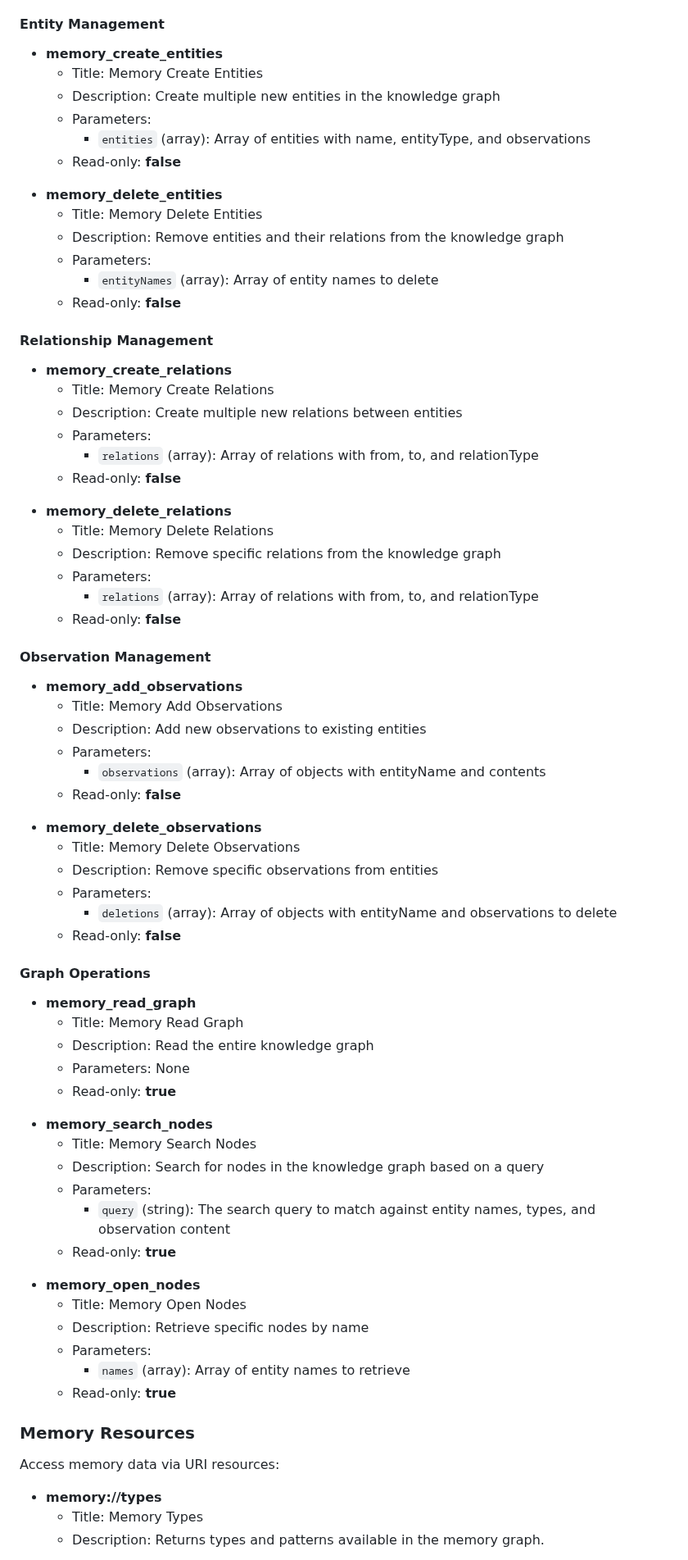
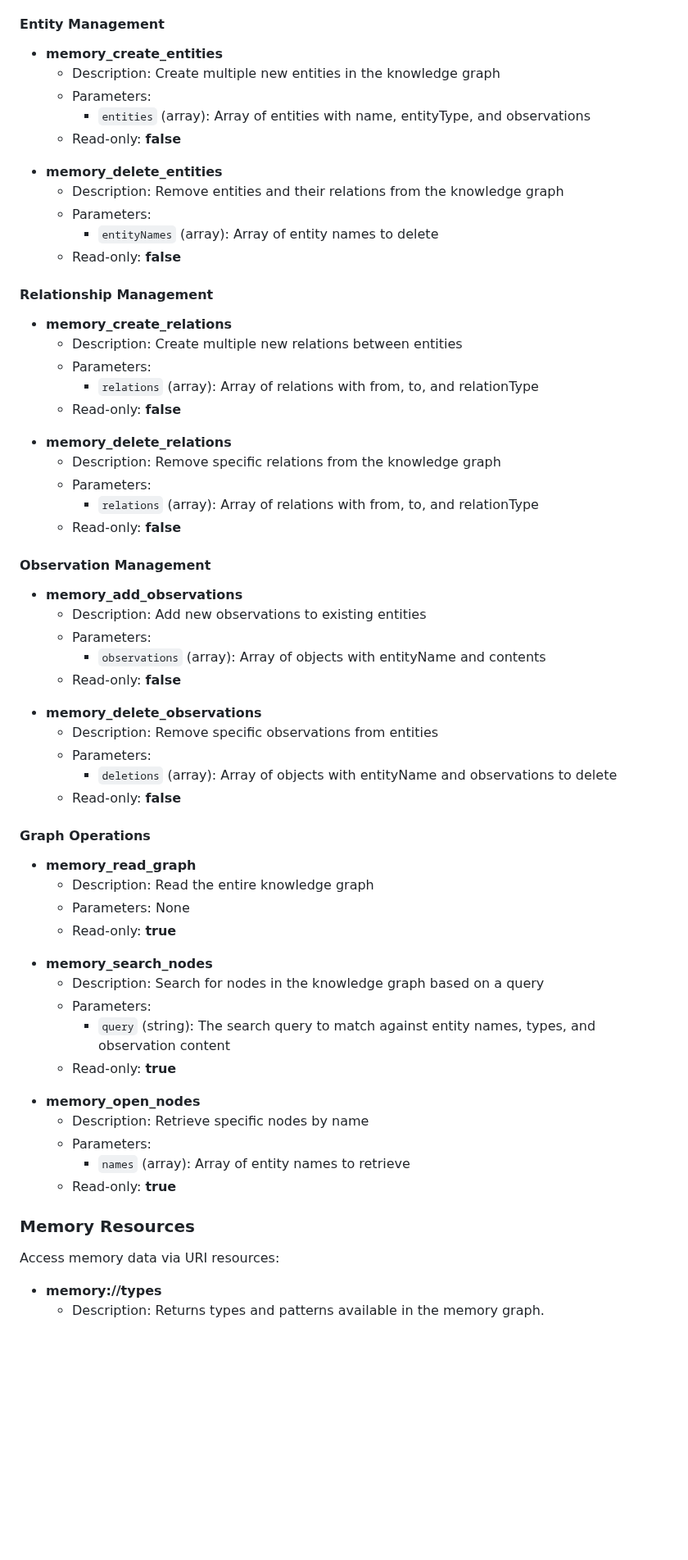
Before and after one commit to jason-riddle/mcp, a Markdown page: README.md, the part around one of its changes. Shown at 82% size. Rendered like a GitHub page; blank space fills up the shorter version.

Commit message:
Update README with cleaned documentation format
- Remove title fields from tools and resources sections for cleaner formatting
- Add Memory Prompts section with memory_best_practices prompt
- Streamline documentation layout by focusing on essential information
- Generated via updated documentation script

🤖 Generated with [Claude Code](https://claude.ai/code)

Co-Authored-By: Claude <noreply@anthropic.com>

```diff
--- a/README.md
+++ b/README.md
@@ -96,7 +96,6 @@ The server provides MCP tools for memory graph operations:
 <!-- NOTE: This has been generated via update-docs.py --->
 
 - **memory_create_entities**
-  - Title: Memory Create Entities
   - Description: Create multiple new entities in the knowledge graph
   - Parameters:
     - `entities` (array): Array of entities with name, entityType, and observations
@@ -105,7 +104,6 @@ The server provides MCP tools for memory graph operations:
 <!-- NOTE: This has been generated via update-docs.py --->
 
 - **memory_delete_entities**
-  - Title: Memory Delete Entities
   - Description: Remove entities and their relations from the knowledge graph
   - Parameters:
     - `entityNames` (array): Array of entity names to delete
@@ -116,7 +114,6 @@ The server provides MCP tools for memory graph operations:
 <!-- NOTE: This has been generated via update-docs.py --->
 
 - **memory_create_relations**
-  - Title: Memory Create Relations
   - Description: Create multiple new relations between entities
   - Parameters:
     - `relations` (array): Array of relations with from, to, and relationType
@@ -125,7 +122,6 @@ The server provides MCP tools for memory graph operations:
 <!-- NOTE: This has been generated via update-docs.py --->
 
 - **memory_delete_relations**
-  - Title: Memory Delete Relations
   - Description: Remove specific relations from the knowledge graph
   - Parameters:
     - `relations` (array): Array of relations with from, to, and relationType
@@ -136,7 +132,6 @@ The server provides MCP tools for memory graph operations:
 <!-- NOTE: This has been generated via update-docs.py --->
 
 - **memory_add_observations**
-  - Title: Memory Add Observations
   - Description: Add new observations to existing entities
   - Parameters:
     - `observations` (array): Array of objects with entityName and contents
@@ -145,7 +140,6 @@ The server provides MCP tools for memory graph operations:
 <!-- NOTE: This has been generated via update-docs.py --->
 
 - **memory_delete_observations**
-  - Title: Memory Delete Observations
   - Description: Remove specific observations from entities
   - Parameters:
     - `deletions` (array): Array of objects with entityName and observations to delete
@@ -156,7 +150,6 @@ The server provides MCP tools for memory graph operations:
 <!-- NOTE: This has been generated via update-docs.py --->
 
 - **memory_read_graph**
-  - Title: Memory Read Graph
   - Description: Read the entire knowledge graph
   - Parameters: None
   - Read-only: **true**
@@ -164,7 +157,6 @@ The server provides MCP tools for memory graph operations:
 <!-- NOTE: This has been generated via update-docs.py --->
 
 - **memory_search_nodes**
-  - Title: Memory Search Nodes
   - Description: Search for nodes in the knowledge graph based on a query
   - Parameters:
     - `query` (string): The search query to match against entity names, types, and observation content
@@ -173,7 +165,6 @@ The server provides MCP tools for memory graph operations:
 <!-- NOTE: This has been generated via update-docs.py --->
 
 - **memory_open_nodes**
-  - Title: Memory Open Nodes
   - Description: Retrieve specific nodes by name
   - Parameters:
     - `names` (array): Array of entity names to retrieve
@@ -190,7 +181,6 @@ Access memory data via URI resources:
 <!-- NOTE: This has been generated via update-docs.py --->
 
 - **memory://types**
-  - Title: Memory Types
   - Description: Returns types and patterns available in the memory graph.
 
 <!-- NOTE: This has been generated via update-docs.py --->
```
Also changed, not shown: other parts of README.md (+13 -1 lines).
